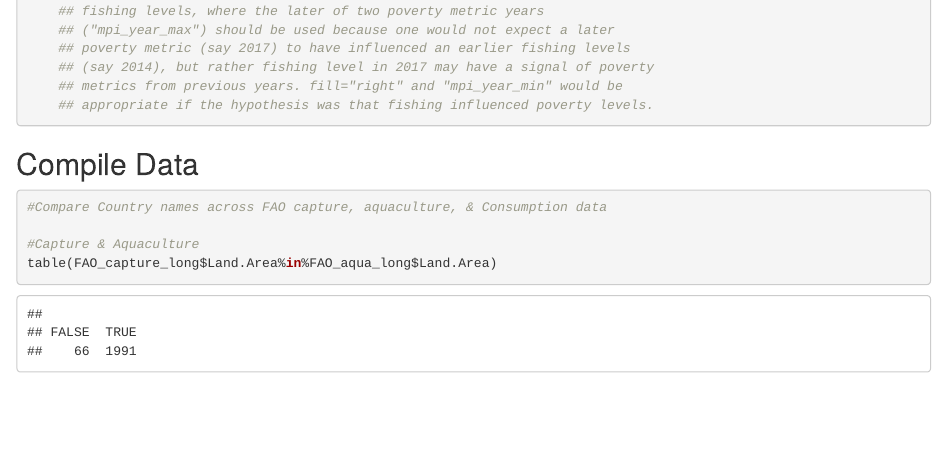
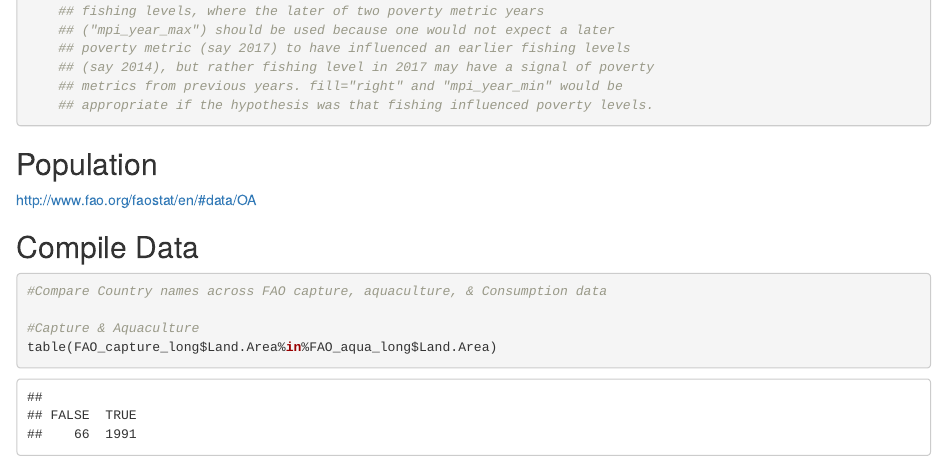
Before and after one commit to andrewdeines/Infish_Poverty_Indicators, an R Markdown document (Poverty_FAOdata.Rmd): the page in a window 1100 px wide, from 1130 px down. Rendered offline with R 4.5, knitr and Pandoc, with nearby package versions; some code elsewhere in the file could not run offline.

Commit message:
slight change, working

````diff
--- a/Poverty_FAOdata.Rmd
+++ b/Poverty_FAOdata.Rmd
@@ -69,8 +69,13 @@ MPI<-MPI_raw%>%select("Country",MPI="Value",MPI_year=`2007-2018`)%>%
 
 ```
 
+## Population
+http://www.fao.org/faostat/en/#data/OA
+```{r population_data}
 
 
+
+```
 
 ## Compile Data
 ```{r compile_FAOandMPI}
````
Also changed, not shown: Poverty_FAOdata.Rmd (2 more changed lines).
